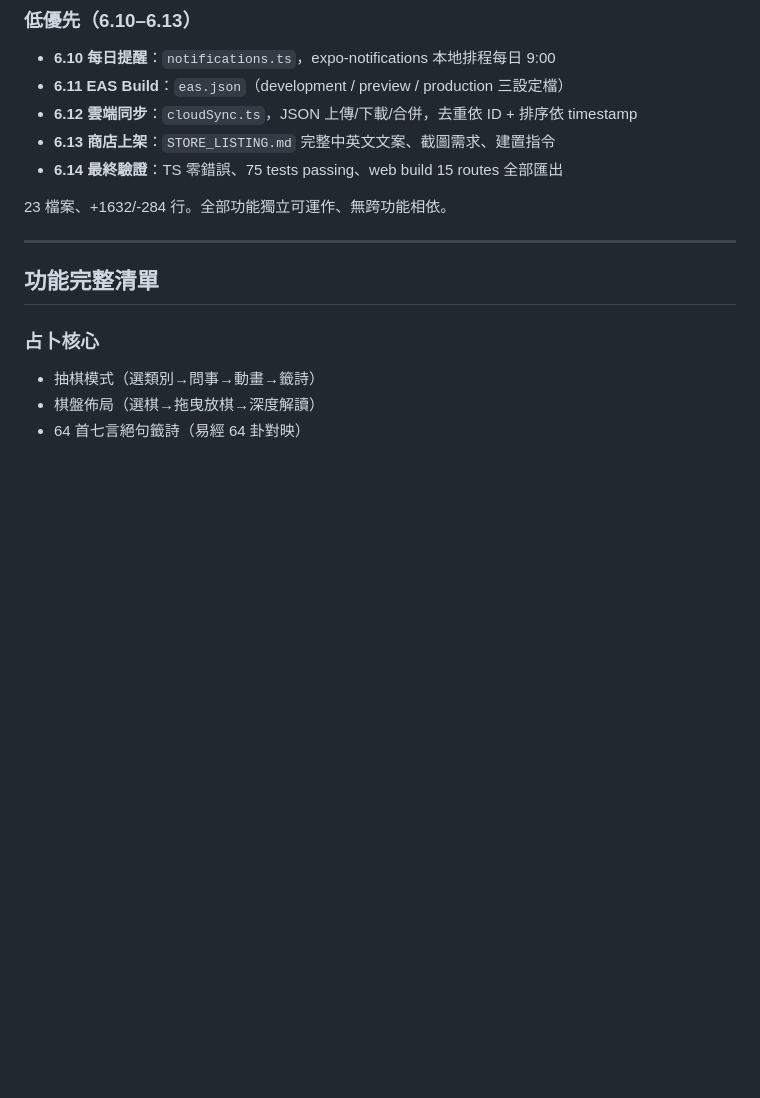
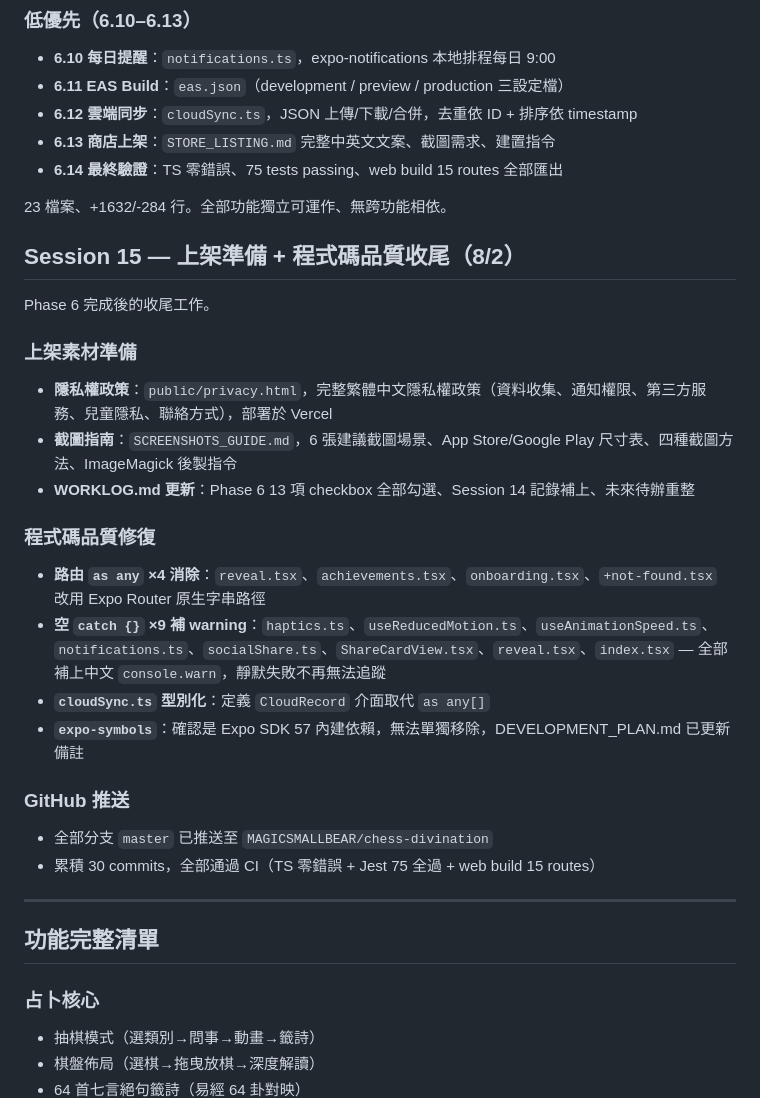
Before and after one commit to MAGICSMALLBEAR/chess-divination, a Markdown page: WORKLOG.md, the part around one of its changes. GitHub-like rendering; blank space fills up the shorter version.

```diff
--- a/WORKLOG.md
+++ b/WORKLOG.md
@@ -146,6 +146,25 @@ Expo SDK 57 · React 19.2 · RN 0.86 · TypeScript 6.0 · Expo Router · AsyncSt
 
 23 檔案、+1632/-284 行。全部功能獨立可運作、無跨功能相依。
 
+## Session 15 — 上架準備 + 程式碼品質收尾（8/2）
+
+Phase 6 完成後的收尾工作。
+
+### 上架素材準備
+- **隱私權政策**：`public/privacy.html`，完整繁體中文隱私權政策（資料收集、通知權限、第三方服務、兒童隱私、聯絡方式），部署於 Vercel
+- **截圖指南**：`SCREENSHOTS_GUIDE.md`，6 張建議截圖場景、App Store/Google Play 尺寸表、四種截圖方法、ImageMagick 後製指令
+- **WORKLOG.md 更新**：Phase 6 13 項 checkbox 全部勾選、Session 14 記錄補上、未來待辦重整
+
+### 程式碼品質修復
+- **路由 `as any` ×4 消除**：`reveal.tsx`、`achievements.tsx`、`onboarding.tsx`、`+not-found.tsx` 改用 Expo Router 原生字串路徑
+- **空 `catch {}` ×9 補 warning**：`haptics.ts`、`useReducedMotion.ts`、`useAnimationSpeed.ts`、`notifications.ts`、`socialShare.ts`、`ShareCardView.tsx`、`reveal.tsx`、`index.tsx` — 全部補上中文 `console.warn`，靜默失敗不再無法追蹤
+- **`cloudSync.ts` 型別化**：定義 `CloudRecord` 介面取代 `as any[]`
+- **`expo-symbols`**：確認是 Expo SDK 57 內建依賴，無法單獨移除，DEVELOPMENT_PLAN.md 已更新備註
+
+### GitHub 推送
+- 全部分支 `master` 已推送至 `MAGICSMALLBEAR/chess-divination`
+- 累積 30 commits，全部通過 CI（TS 零錯誤 + Jest 75 全過 + web build 15 routes）
+
 ---
 
 ## 功能完整清單
```
Also changed, not shown: other parts of WORKLOG.md (+40 -25 lines).
